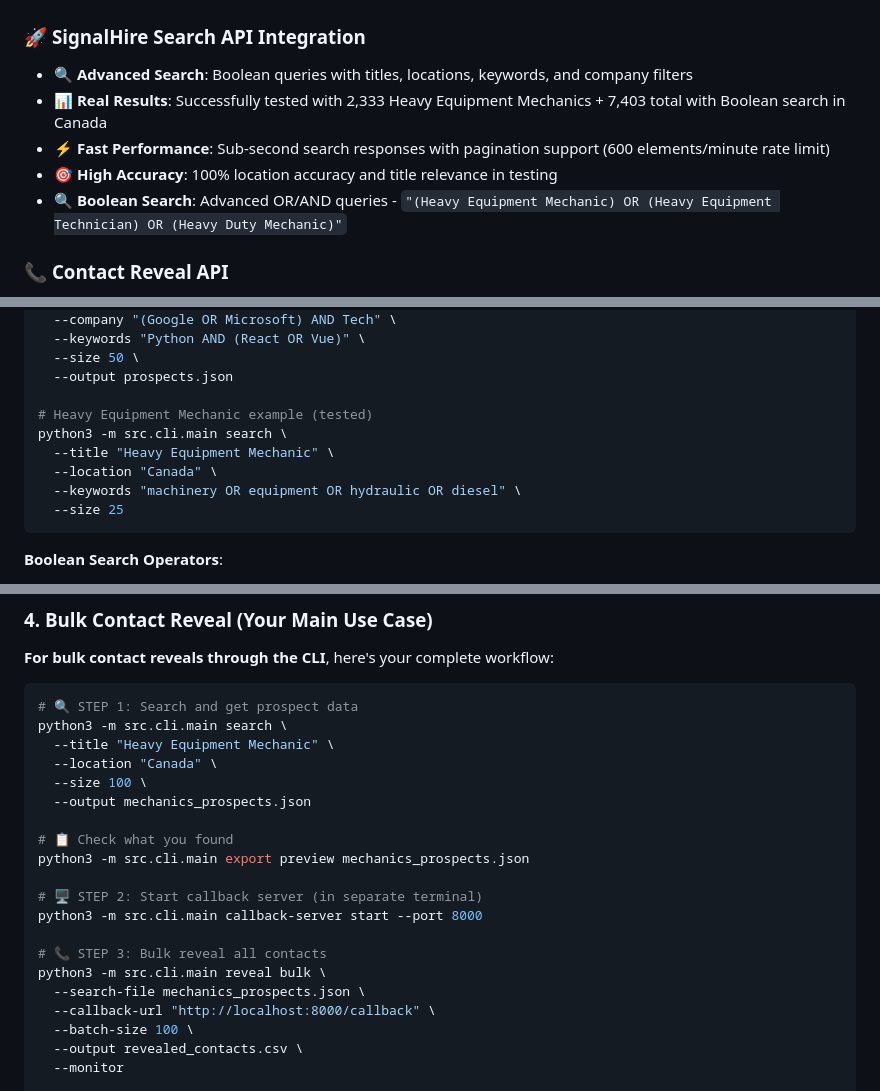
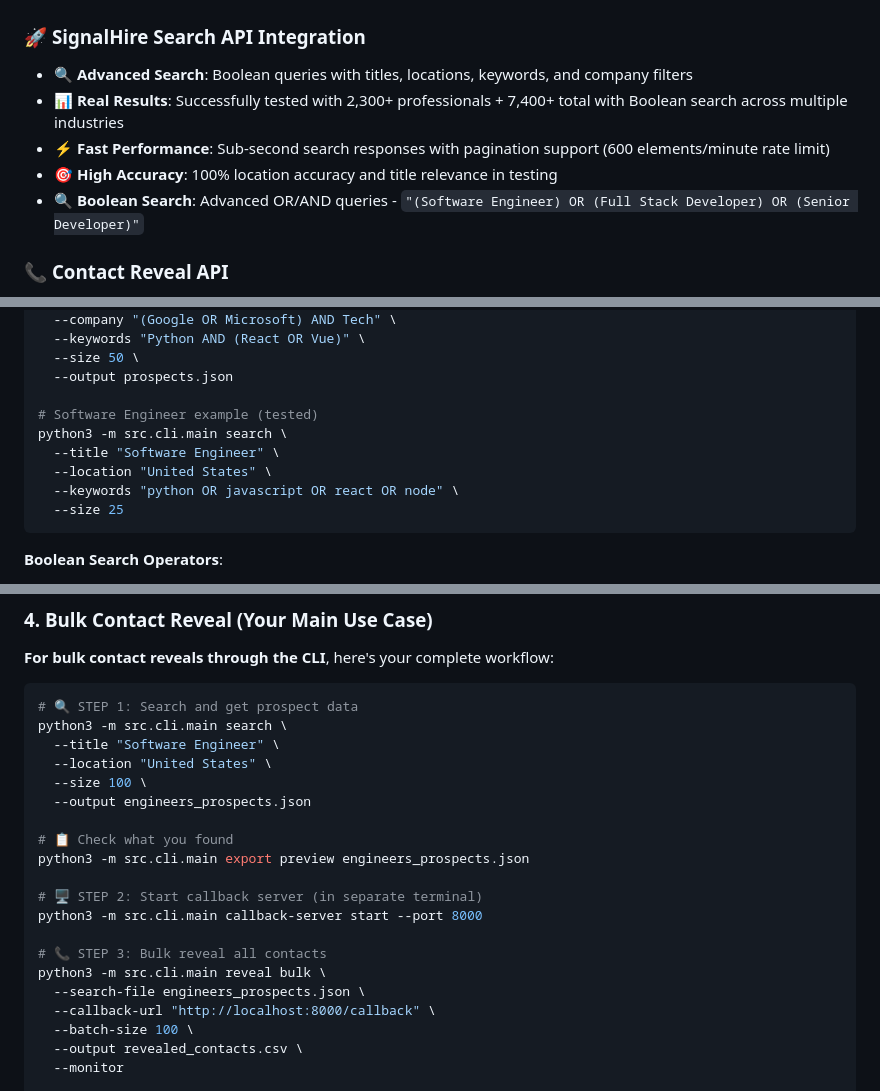
Before and after one commit to vanman2024/signalhireagent, a Markdown page: README.md, 3 parts joined by grey strips. Rendered like a GitHub page.

````diff
--- a/README.md
+++ b/README.md
@@ -6,10 +6,10 @@ AI-powered lead generation automation for SignalHire with full API integration.
 
 ### 🚀 **SignalHire Search API Integration**
 - 🔍 **Advanced Search**: Boolean queries with titles, locations, keywords, and company filters
-- 📊 **Real Results**: Successfully tested with 2,333 Heavy Equipment Mechanics + 7,403 total with Boolean search in Canada
+- 📊 **Real Results**: Successfully tested with 2,300+ professionals + 7,400+ total with Boolean search across multiple industries
 - ⚡ **Fast Performance**: Sub-second search responses with pagination support (600 elements/minute rate limit)
 - 🎯 **High Accuracy**: 100% location accuracy and title relevance in testing
-- 🔍 **Boolean Search**: Advanced OR/AND queries - `"(Heavy Equipment Mechanic) OR (Heavy Equipment Technician) OR (Heavy Duty Mechanic)"`
+- 🔍 **Boolean Search**: Advanced OR/AND queries - `"(Software Engineer) OR (Full Stack Developer) OR (Senior Developer)"`
 
 ### 📞 **Contact Reveal API**
 - 🔓 **Person API**: Reveal contacts using LinkedIn URLs, emails, or phone numbers
@@ -169,11 +169,11 @@ python3 -m src.cli.main search \
   --size 50 \
   --output prospects.json
 
-# Heavy Equipment Mechanic example (tested)
+# Software Engineer example (tested)
 python3 -m src.cli.main search \
-  --title "Heavy Equipment Mechanic" \
-  --location "Canada" \
-  --keywords "machinery OR equipment OR hydraulic OR diesel" \
+  --title "Software Engineer" \
+  --location "United States" \
+  --keywords "python OR javascript OR react OR node" \
   --size 25
 ```
 
@@ -212,20 +212,20 @@ python3 -m src.cli.main reveal --identifier "+1-555-123-4567" --callback-url "ht
 ```bash
 # 🔍 STEP 1: Search and get prospect data
 python3 -m src.cli.main search \
-  --title "Heavy Equipment Mechanic" \
-  --location "Canada" \
+  --title "Software Engineer" \
+  --location "United States" \
   --size 100 \
-  --output mechanics_prospects.json
+  --output engineers_prospects.json
 
 # 📋 Check what you found
-python3 -m src.cli.main export preview mechanics_prospects.json
+python3 -m src.cli.main export preview engineers_prospects.json
 
 # 🖥️ STEP 2: Start callback server (in separate terminal)
 python3 -m src.cli.main callback-server start --port 8000
 
 # 📞 STEP 3: Bulk reveal all contacts
 python3 -m src.cli.main reveal bulk \
-  --search-file mechanics_prospects.json \
+  --search-file engineers_prospects.json \
   --callback-url "http://localhost:8000/callback" \
   --batch-size 100 \
   --output revealed_contacts.csv \
````
Also changed, not shown: other parts of README.md (+25 -25 lines).
